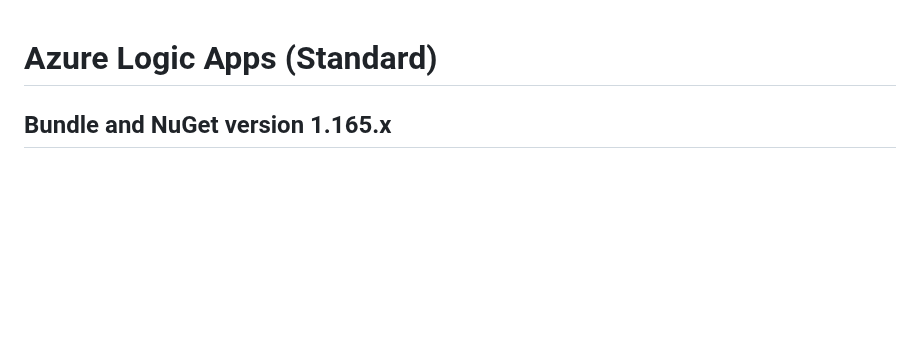
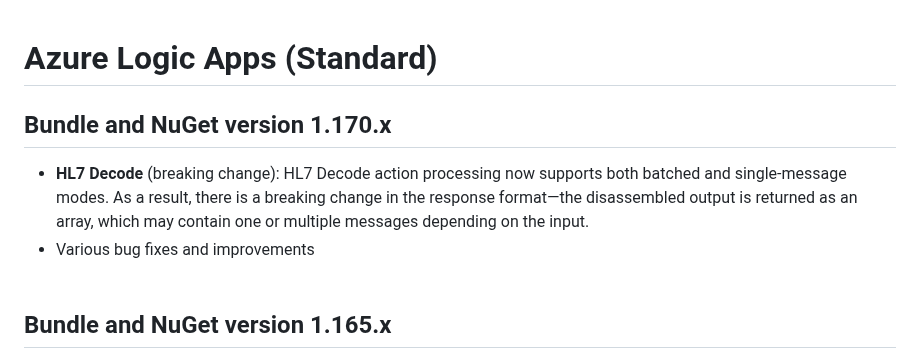
Before and after one commit to Azure/logicapps, a Markdown page: CHANGELOG.md, the part around the change. Rendered like a GitHub page; blank space fills up the shorter version.

Commit message:
Update changelog from internal release (automated)

```diff
--- a/CHANGELOG.md
+++ b/CHANGELOG.md
@@ -1,4 +1,9 @@
 # Azure Logic Apps (Standard)
+
+## Bundle and NuGet version 1.170.x
+- **HL7 Decode** (breaking change): HL7 Decode action processing now supports both batched and single-message modes. As a result, there is a breaking change in the response format—the disassembled output is returned as an array, which may contain one or multiple messages depending on the input.
+- Various bug fixes and improvements
+<br><br>
 
 ## Bundle and NuGet version 1.165.x
 - Added `pow()` built-in expression function for computing power/exponentiation (Math.Pow).
```
